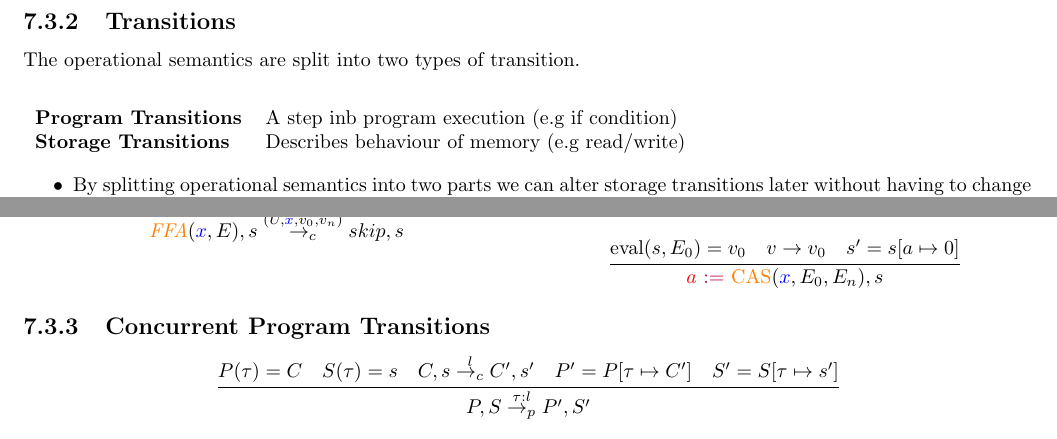
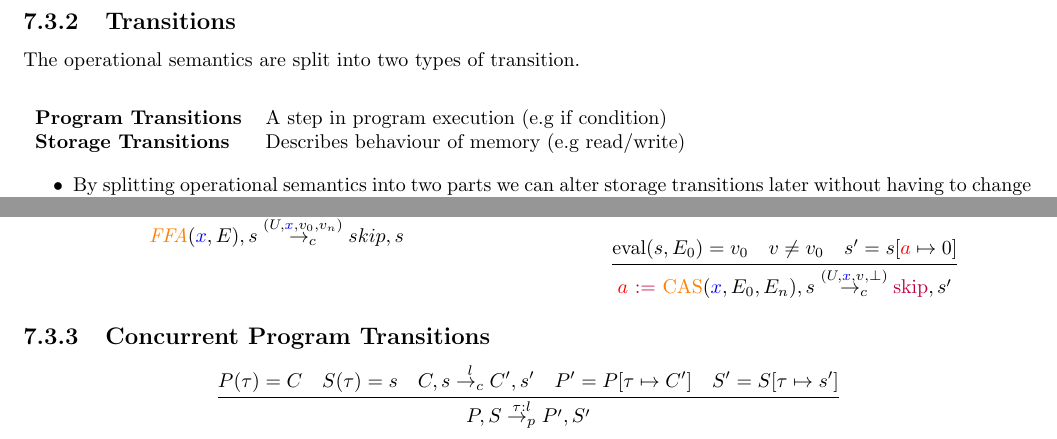
Before and after one commit to OliverKillane/Imperial-Computing-Notes, a LaTeX document (60007 - Theory and Practice of Concurrent Programming/60007 - Theory and Practice of Concurrent Programming.tex, which reads 60007 - Theory and Practice of Concurrent Programming/operational_semantics/operational_semantics.tex): two parts of page 49 of 73, joined at a grey line, cut so that both start at the same text. Compiled offline with pdfLaTeX.

Commit message:
Fixed Error in Failed CAS

```diff
--- a/60007 - Theory and Practice of Concurrent Programming/operational_semantics/operational_semantics.tex
+++ b/60007 - Theory and Practice of Concurrent Programming/operational_semantics/operational_semantics.tex
@@ -182,7 +182,7 @@ Hence the configuration is a triple of the concurrent program, shared memory and
 The operational semantics are split into two types of transition.
 \begin{center}
     \begin{tabular}{l p{.8\textwidth}}
-        \textbf{Program Transitions} & A step inb program execution (e.g if condition) \\
+        \textbf{Program Transitions} & A step in program execution (e.g if condition) \\
         \textbf{Storage Transitions} & Describes behaviour of memory (e.g read/write) \\
     \end{tabular}
 \end{center}
@@ -274,9 +274,9 @@ Note that program transitions do not consider memory, so no update takes place h
     \]
     \[
         \cfrac{
-            \ceval{s}{E_0} = v_0 \quad v \to v_0 \quad s' = s[a \mapsto 0]
+            \ceval{s}{E_0} = v_0 \quad v \neq v_0 \quad s' = s[\wreg{a} \mapsto 0]
         }{
-            \wass{\wreg{a}}{\wcas{\wmem{x}}{E_0}{E_n}}, s
+            \wass{\wreg{a}}{\wcas{\wmem{x}}{E_0}{E_n}}, s \ctrans{(U, \wmem{x}, v, \bot)} \wskip, s'
         }
     \]
 \end{minipage}
```
